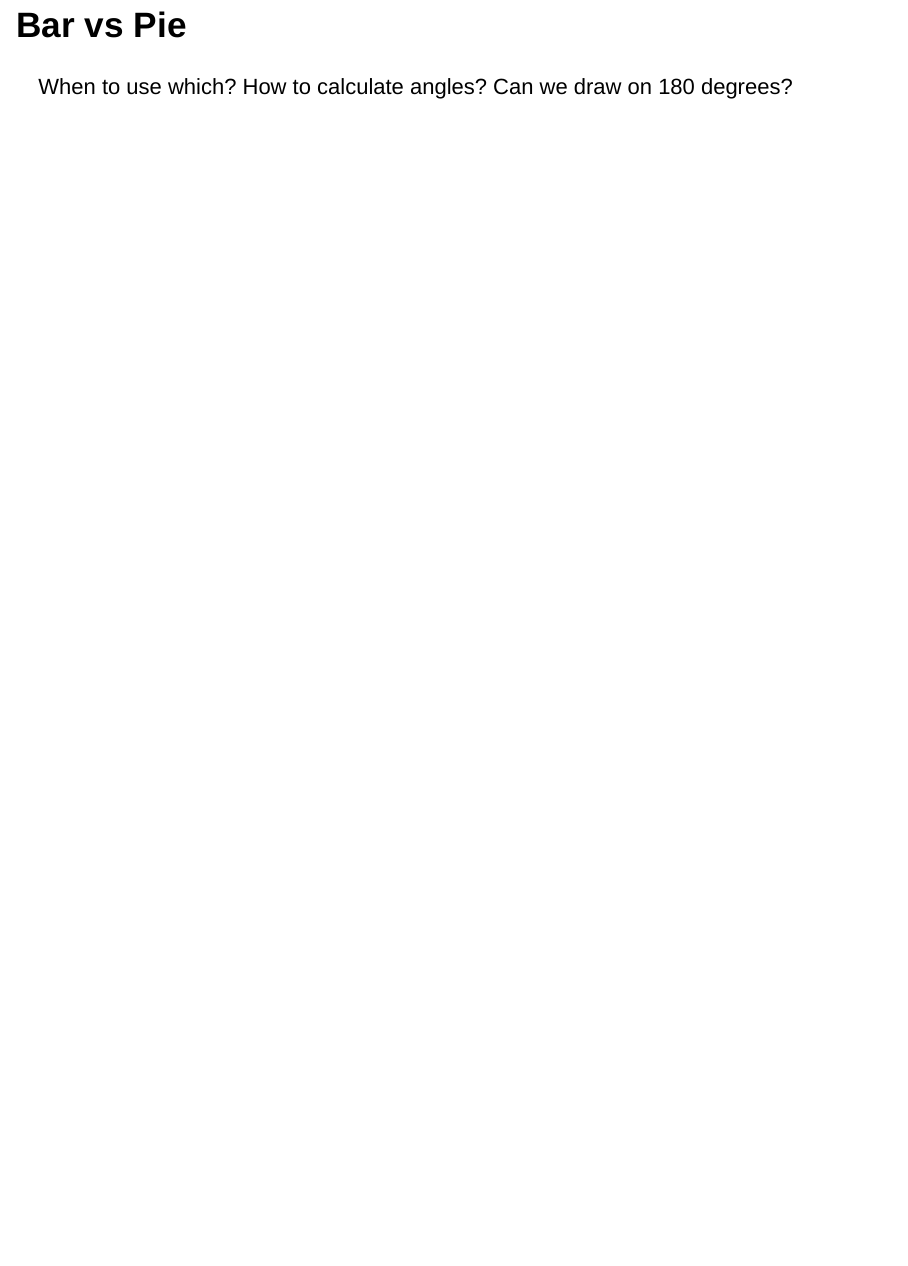
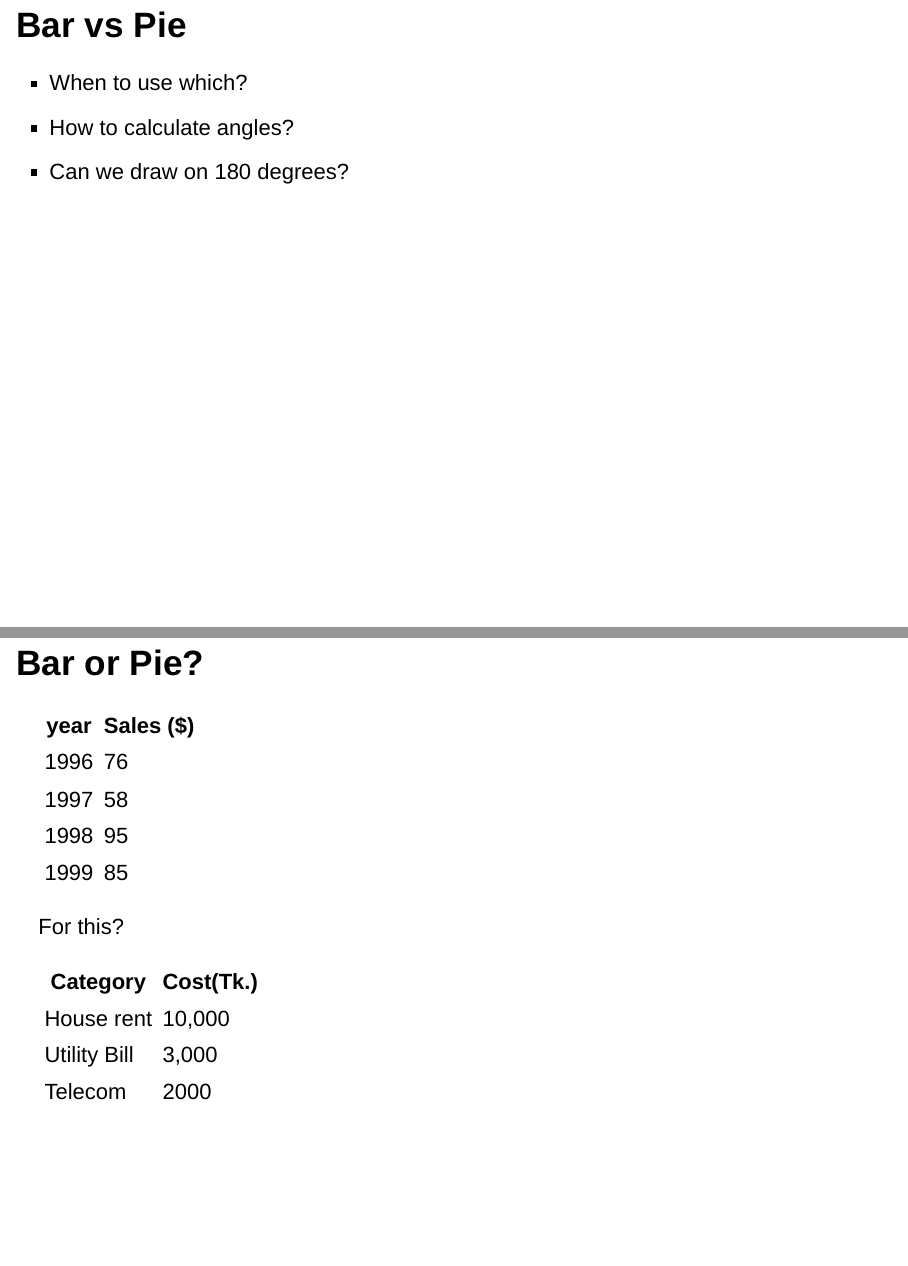
Before and after one commit to mahmudstat/lectures, an R Markdown document (xi_stat2.Rmd): page 16 of 16 before the commit and pages 16 and 17 of 17 after it, the two joined at a grey line. Rendered offline with R 4.5, knitr and Pandoc, with nearby package versions; drawn as Slidy slides in place of the format the file asks for.

Commit message:
Add table for comparing bar and pie

````diff
--- a/xi_stat2.Rmd
+++ b/xi_stat2.Rmd
@@ -161,6 +161,22 @@ plot(intervals, cf, type = "b", col = "blue", pch = 20)
 ```
 
 ## Bar vs Pie
-When to use which?
-How to calculate angles?
-Can we draw on 180 degrees?
+- When to use which?
+- How to calculate angles?
+- Can we draw on 180 degrees?
+
+# Bar or Pie?
+| year | Sales ($) |
+|-|-|
+| 1996 | 76 |
+| 1997 | 58 |
+| 1998 | 95 |
+| 1999 | 85 |
+
+For this?
+
+| Category | Cost(Tk.) |
+|-|-|
+| House rent | 10,000 |
+| Utility Bill | 3,000 |
+| Telecom | 2000 |
````
